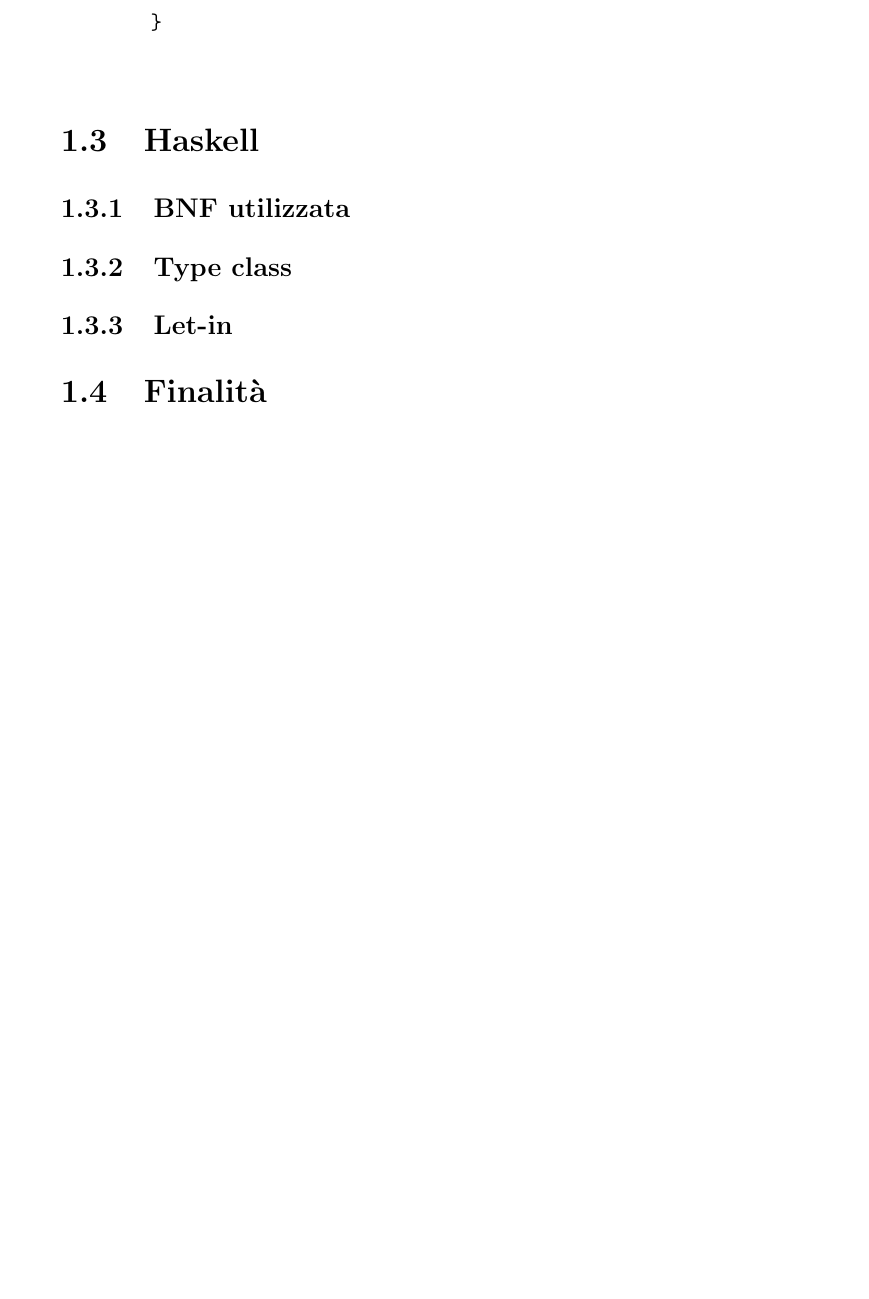
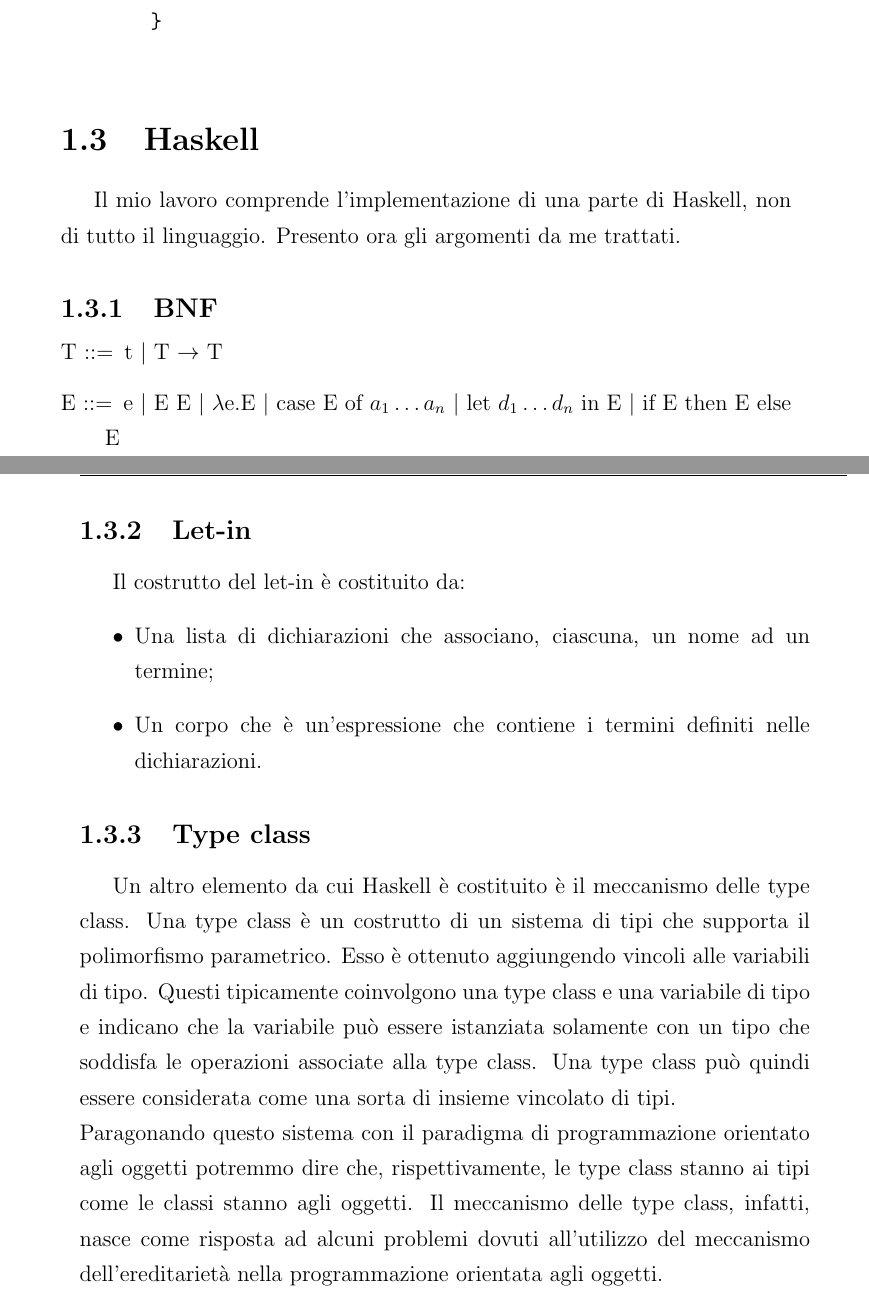
Before and after one commit to danielepolidori/HaskellImplementationInELPI, a LaTeX document (tesi/corpo_tesi.tex): part of page 8 of 13 before the commit and two parts of pages 8 and 9 of 15 after it, the two joined at a grey line, cut so that both start at the same text, the shorter picture padded with empty space. Compiled offline with pdfLaTeX.

Commit message:
introduzione tesi

```diff
--- a/tesi/corpo_tesi.tex
+++ b/tesi/corpo_tesi.tex
@@ -17,6 +17,8 @@
 \usepackage{amsmath}
 \usepackage{latexsym}
 \usepackage{amsthm}
+
+\usepackage{syntax}
 
 \oddsidemargin=30pt \evensidemargin=20pt	% impostano i margini
 %\hyphenation{sil-la-ba-zio-ne pa-ren-te-si}	% serve per la sillabazione: tra parentesi vanno inserite come nell'esempio le parole che latex non riesce a tagliare nel modo giusto andando a capo
@@ -162,45 +164,34 @@
   \end{verbatim}
 \end{itemize}
 
+\section{Haskell}
 
+Il mio lavoro comprende l'implementazione di una parte di Haskell, non di tutto il linguaggio. Presento ora gli argomenti da me trattati.
 
+\subsection{BNF}
+\begin{grammar}
+ \let\syntleft\relax    % do not display '<' associated with variable, for example <A>
+ \let\syntright\relax   % do not display '>' associated with variable, for example <A>
+ %<T> ::= A | T $\rightarrow$ T
+ %<t> ::= x | t t | $\lambda$x.t | case t of a | let d in t | if t then t else t
+ <T> ::= t | T $\rightarrow$ T
 
+ <E> ::= e | E E | $\lambda$e.E | case E of $a_1 \ldots a_n$ | let $d_1 \ldots d_n$ in E | if E then E else E
+\end{grammar}
 
-
-
-
-
-
-
-
-
-
-
-
-
-
-
-
-
-
-
-
-
-
-
-
-\section{Haskell}
-% ...
-\subsection{BNF utilizzata}
-% ...
-\subsection{Type class}
-% ...
-\subsection{Let-in}
+%\subsection{Case}
 % ...
 
-\section{Finalità}
-% ~ scopo del mio lavoro
-% ...
+\subsection{Let-in}
+Il costrutto del let-in è costituito da:
+\begin{itemize}
+ \item Una lista di dichiarazioni che associano, ciascuna, un nome ad un termine;
+ \item Un corpo che è un'espressione che contiene i termini definiti nelle dichiarazioni.
+\end{itemize}
+
+\subsection{Type class}
+Un altro elemento da cui Haskell è costituito è il meccanismo delle type class. Una type class è un costrutto di un sistema di tipi che supporta il polimorfismo parametrico. Esso è ottenuto aggiungendo vincoli alle variabili di tipo. Questi tipicamente coinvolgono una type class e una variabile di tipo e indicano che la variabile può essere istanziata solamente con un tipo che soddisfa le operazioni associate alla type class. Una type class può quindi essere considerata come una sorta di insieme vincolato di tipi.\\
+Paragonando questo sistema con il paradigma di programmazione orientato agli oggetti potremmo dire che, rispettivamente, le type class stanno ai tipi come le classi stanno agli oggetti. Il meccanismo delle type class, infatti, nasce come risposta ad alcuni problemi dovuti all'utilizzo del meccanismo dell'ereditarietà nella programmazione orientata agli oggetti.
 
 \clearpage{\pagestyle{empty}\cleardoublepage}	% non numera l'ultima pagina sinistra
 
```
Also changed, not shown: README.md, tesi/corpo_tesi.pdf, tesi/corpo_tesi.tex (24 more changed lines).
